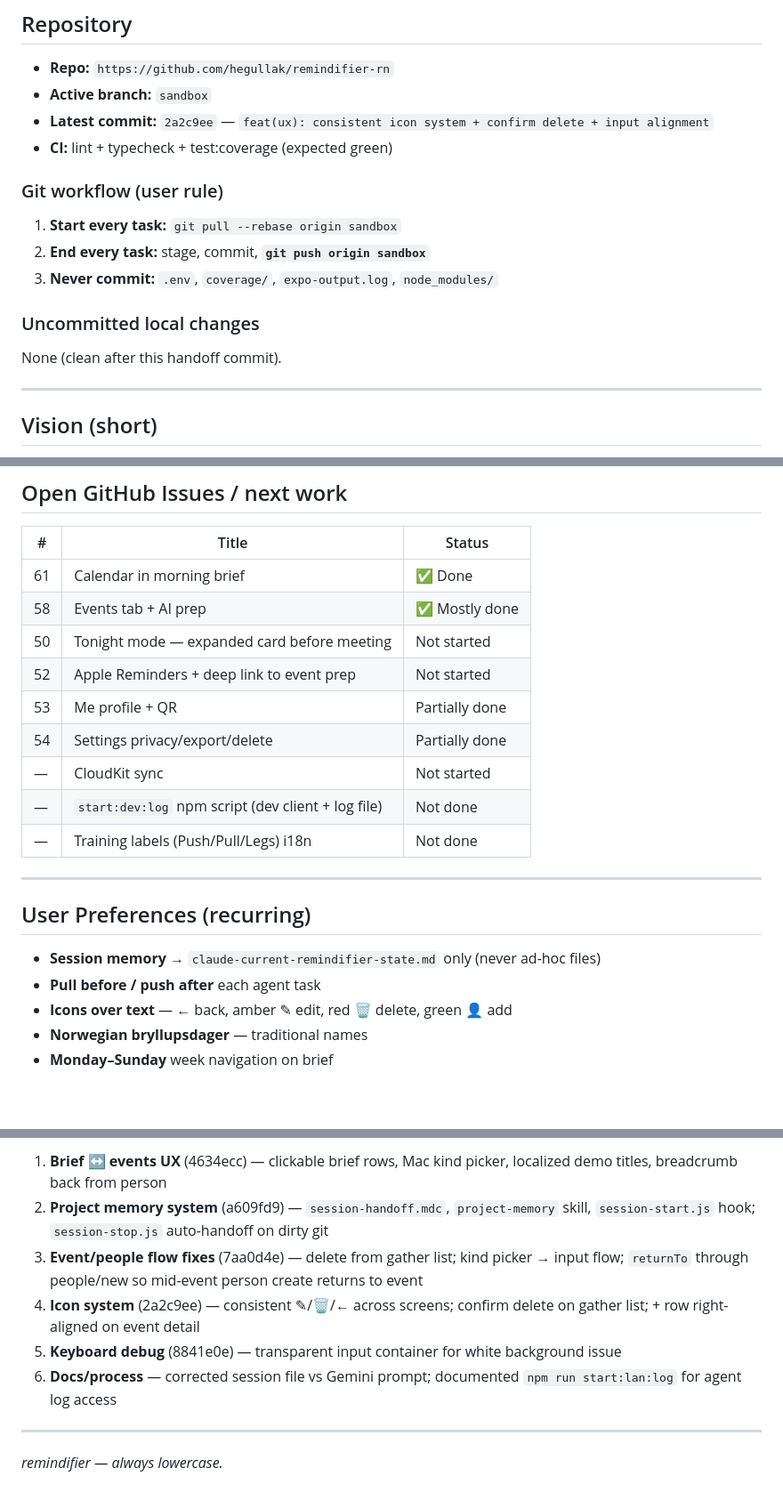
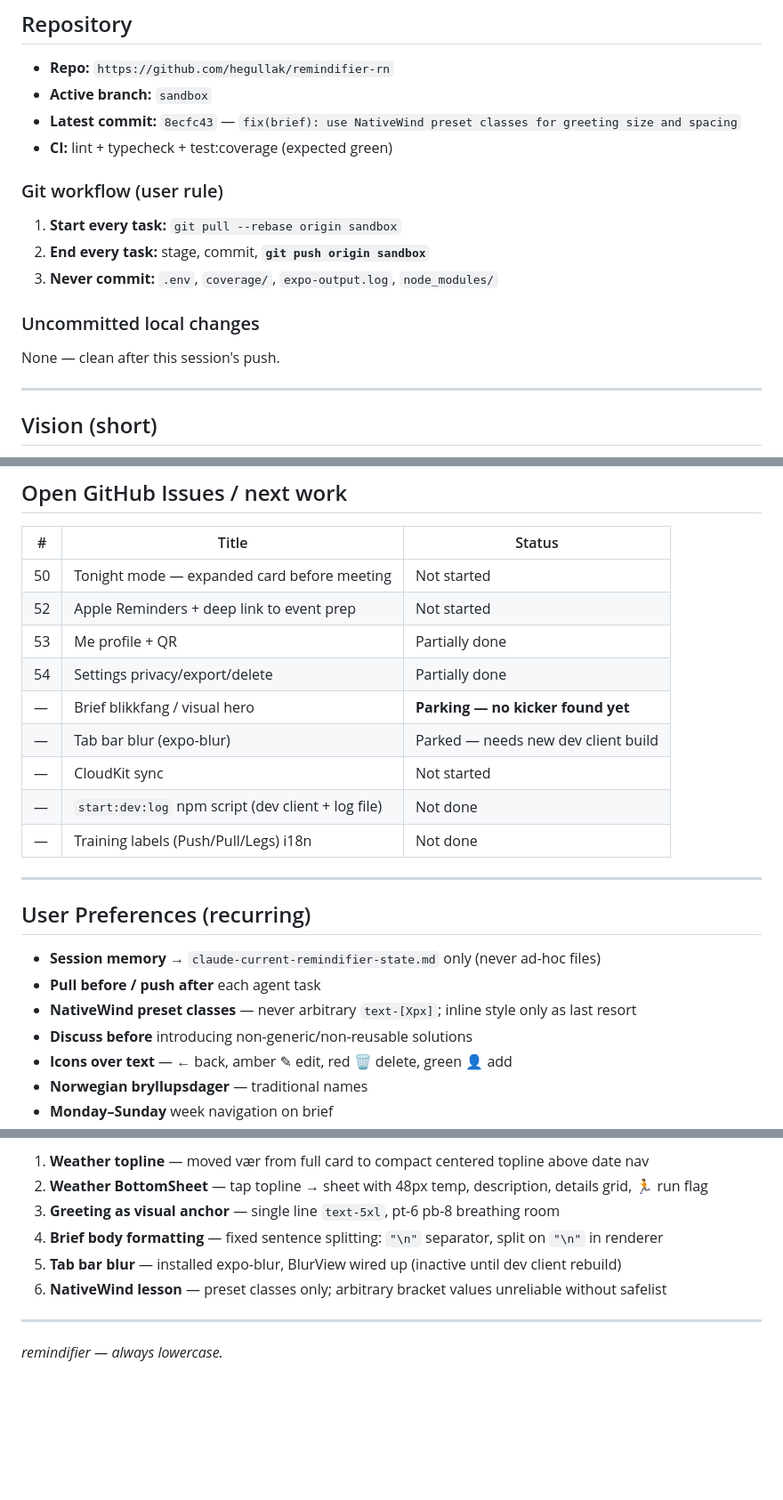
Before and after one commit to hegullak/remindifier-rn, a Markdown page: claude-current-remindifier-state.md, 3 parts joined by grey strips. Shown at 89% size. GitHub-like rendering; blank space fills up the shorter version.

```diff
--- a/claude-current-remindifier-state.md
+++ b/claude-current-remindifier-state.md
@@ -13,7 +13,7 @@ Agent protocol: `.cursor/rules/session-handoff.mdc` · Skill: `.cursor/skills/pr
 
 - **Repo:** `https://github.com/hegullak/remindifier-rn`
 - **Active branch:** `sandbox`
-- **Latest commit:** `2a2c9ee` — `feat(ux): consistent icon system + confirm delete + input alignment`
+- **Latest commit:** `8ecfc43` — `fix(brief): use NativeWind preset classes for greeting size and spacing`
 - **CI:** lint + typecheck + test:coverage (expected green)
 
 ### Git workflow (user rule)
@@ -24,7 +24,7 @@ Agent protocol: `.cursor/rules/session-handoff.mdc` · Skill: `.cursor/skills/pr
 
 ### Uncommitted local changes
 
-None (clean after this handoff commit).
+None — clean after this session's push.
 
 ---
 
@@ -135,12 +159,12 @@ a609fd9 chore: project memory system — rules, skill, and sessionStart hook
 
 | # | Title | Status |
 |---|---|---|
-| 61 | Calendar in morning brief | ✅ Done |
-| 58 | Events tab + AI prep | ✅ Mostly done |
 | 50 | Tonight mode — expanded card before meeting | Not started |
 | 52 | Apple Reminders + deep link to event prep | Not started |
 | 53 | Me profile + QR | Partially done |
 | 54 | Settings privacy/export/delete | Partially done |
+| — | Brief blikkfang / visual hero | **Parking — no kicker found yet** |
+| — | Tab bar blur (expo-blur) | Parked — needs new dev client build |
 | — | CloudKit sync | Not started |
 | — | `start:dev:log` npm script (dev client + log file) | Not done |
 | — | Training labels (Push/Pull/Legs) i18n | Not done |
@@ -151,6 +175,8 @@ a609fd9 chore: project memory system — rules, skill, and sessionStart hook
 
 - **Session memory** → `claude-current-remindifier-state.md` only (never ad-hoc files)
 - **Pull before / push after** each agent task
+- **NativeWind preset classes** — never arbitrary `text-[Xpx]`; inline style only as last resort
+- **Discuss before** introducing non-generic/non-reusable solutions
 - **Icons over text** — ← back, amber ✎ edit, red 🗑 delete, green 👤 add
 - **Norwegian bryllupsdager** — traditional names
 - **Monday–Sunday** week navigation on brief
@@ -162,10 +188,10 @@ a609fd9 chore: project memory system — rules, skill, and sessionStart hook
 
-1. **Brief ↔ events UX** (4634ecc) — clickable brief rows, Mac kind picker, localized demo titles, breadcrumb back from person
-2. **Project memory system** (a609fd9) — `session-handoff.mdc`, `project-memory` skill, `session-start.js` hook; `session-stop.js` auto-handoff on dirty git
-3. **Event/people flow fixes** (7aa0d4e) — delete from gather list; kind picker → input flow; `returnTo` through people/new so mid-event person create returns to event
-4. **Icon system** (2a2c9ee) — consistent ✎/🗑/← across screens; confirm delete on gather list; + row right-aligned on event detail
-5. **Keyboard debug** (8841e0e) — transparent input container for white background issue
-6. **Docs/process** — corrected session file vs Gemini prompt; documented `npm run start:lan:log` for agent log access
+1. **Weather topline** — moved vær from full card to compact centered topline above date nav
+2. **Weather BottomSheet** — tap topline → sheet with 48px temp, description, details grid, 🏃 run flag
+3. **Greeting as visual anchor** — single line `text-5xl`, pt-6 pb-8 breathing room
+4. **Brief body formatting** — fixed sentence splitting: `"\n"` separator, split on `"\n"` in renderer
+5. **Tab bar blur** — installed expo-blur, BlurView wired up (inactive until dev client rebuild)
+6. **NativeWind lesson** — preset classes only; arbitrary bracket values unreliable without safelist
 
 ---
 
```
Also changed, not shown: other parts of claude-current-remindifier-state.md (+43 -19 lines).
